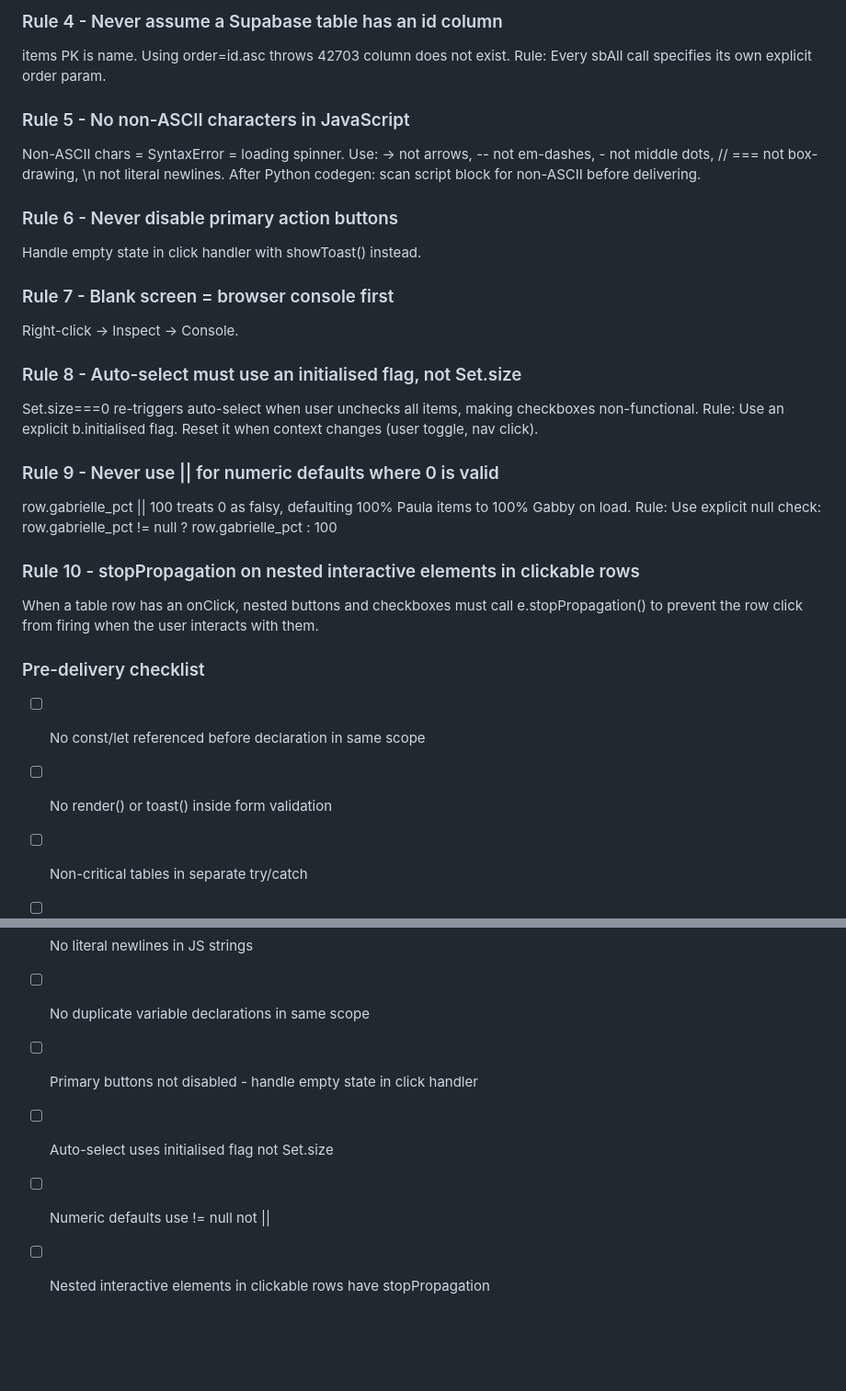
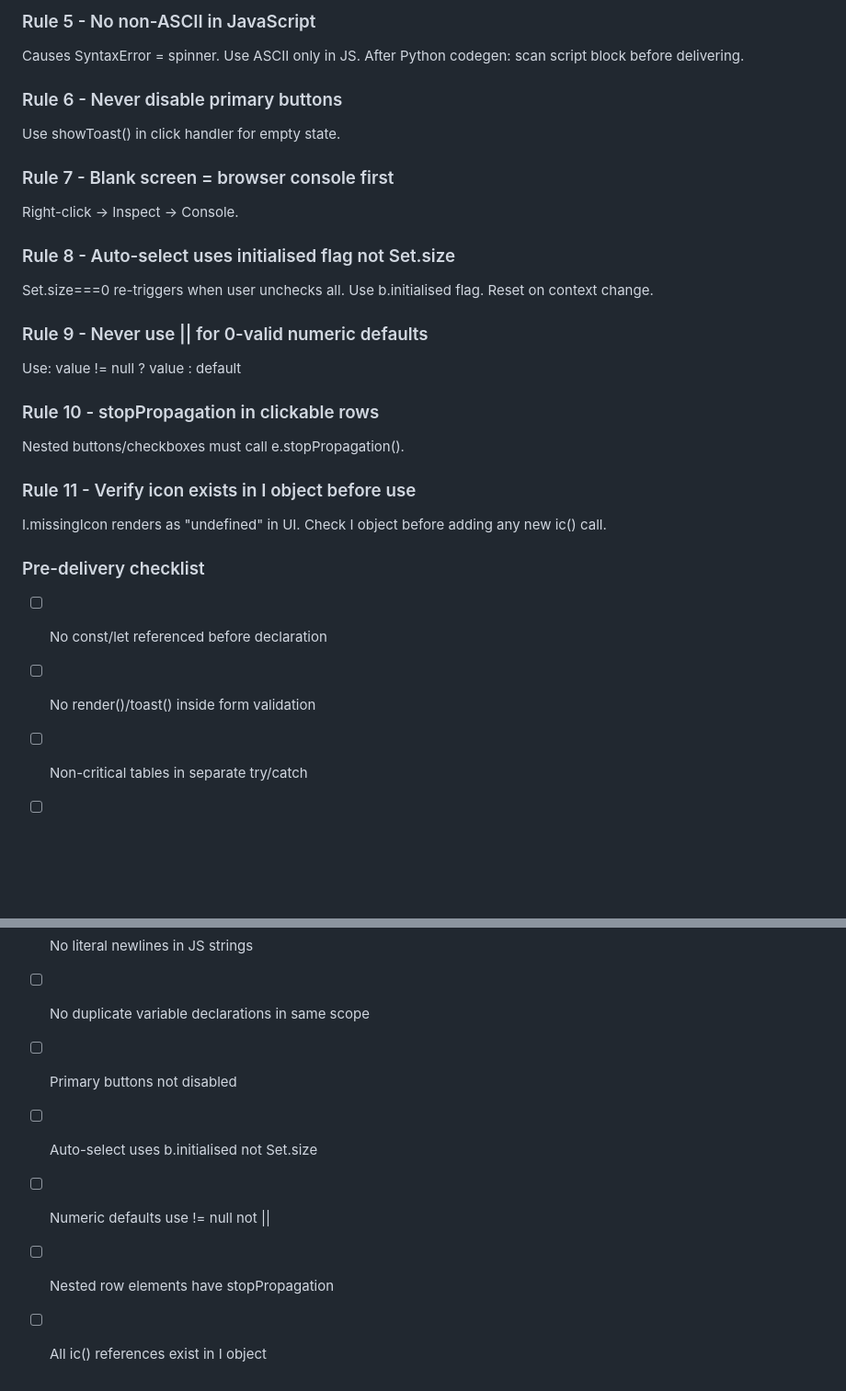
Before and after one commit to gabriellejl-bit/Appraisal-Tracker, a Markdown page: PROJECT.md, 2 parts joined by grey strips. Shown at 92% size. GitHub-like rendering; blank space fills up the shorter version.

```diff
--- a/PROJECT.md
+++ b/PROJECT.md
@@ -208,39 +207,37 @@ Rule: Load users, packet_items, billing_runs in their own try/catch blocks.
 
-### Rule 4 - Never assume a Supabase table has an id column
-items PK is name. Using order=id.asc throws 42703 column does not exist.
-Rule: Every sbAll call specifies its own explicit order param.
+### Rule 5 - No non-ASCII in JavaScript
+Causes SyntaxError = spinner. Use ASCII only in JS.
+After Python codegen: scan script block before delivering.
 
-### Rule 5 - No non-ASCII characters in JavaScript
-Non-ASCII chars = SyntaxError = loading spinner.
-Use: -> not arrows, -- not em-dashes, - not middle dots, // === not box-drawing, \\n not literal newlines.
-After Python codegen: scan script block for non-ASCII before delivering.
-
-### Rule 6 - Never disable primary action buttons
-Handle empty state in click handler with showToast() instead.
+### Rule 6 - Never disable primary buttons
+Use showToast() in click handler for empty state.
 
 ### Rule 7 - Blank screen = browser console first
 Right-click -> Inspect -> Console.
 
-### Rule 8 - Auto-select must use an initialised flag, not Set.size
-Set.size===0 re-triggers auto-select when user unchecks all items, making checkboxes non-functional.
-Rule: Use an explicit b.initialised flag. Reset it when context changes (user toggle, nav click).
+### Rule 8 - Auto-select uses initialised flag not Set.size
+Set.size===0 re-triggers when user unchecks all.
+Use b.initialised flag. Reset on context change.
 
-### Rule 9 - Never use || for numeric defaults where 0 is valid
-row.gabrielle_pct || 100 treats 0 as falsy, defaulting 100% Paula items to 100% Gabby on load.
-Rule: Use explicit null check: row.gabrielle_pct != null ? row.gabrielle_pct : 100
+### Rule 9 - Never use || for 0-valid numeric defaults
+Use: value != null ? value : default
 
-### Rule 10 - stopPropagation on nested interactive elements in clickable rows
-When a table row has an onClick, nested buttons and checkboxes must call e.stopPropagation()
-to prevent the row click from firing when the user interacts with them.
+### Rule 10 - stopPropagation in clickable rows
+Nested buttons/checkboxes must call e.stopPropagation().
+
+### Rule 11 - Verify icon exists in I object before use
+I.missingIcon renders as "undefined" in UI.
+Check I object before adding any new ic() call.
 
 ### Pre-delivery checklist
-- [ ] No const/let referenced before declaration in same scope
-- [ ] No render() or toast() inside form validation
+- [ ] No const/let referenced before declaration
+- [ ] No render()/toast() inside form validation
 - [ ] Non-critical tables in separate try/catch
 - [ ] No non-ASCII in script block
 - [ ] No literal newlines in JS strings
 - [ ] No duplicate variable declarations in same scope
-- [ ] Primary buttons not disabled - handle empty state in click handler
-- [ ] Auto-select uses initialised flag not Set.size
+- [ ] Primary buttons not disabled
+- [ ] Auto-select uses b.initialised not Set.size
 - [ ] Numeric defaults use != null not ||
-- [ ] Nested interactive elements in clickable rows have stopPropagation
+- [ ] Nested row elements have stopPropagation
+- [ ] All ic() references exist in I object
```
Also changed, not shown: other parts of PROJECT.md (+100 -101 lines), PROJECT-SHORT.md (added, +51 -0 lines).
